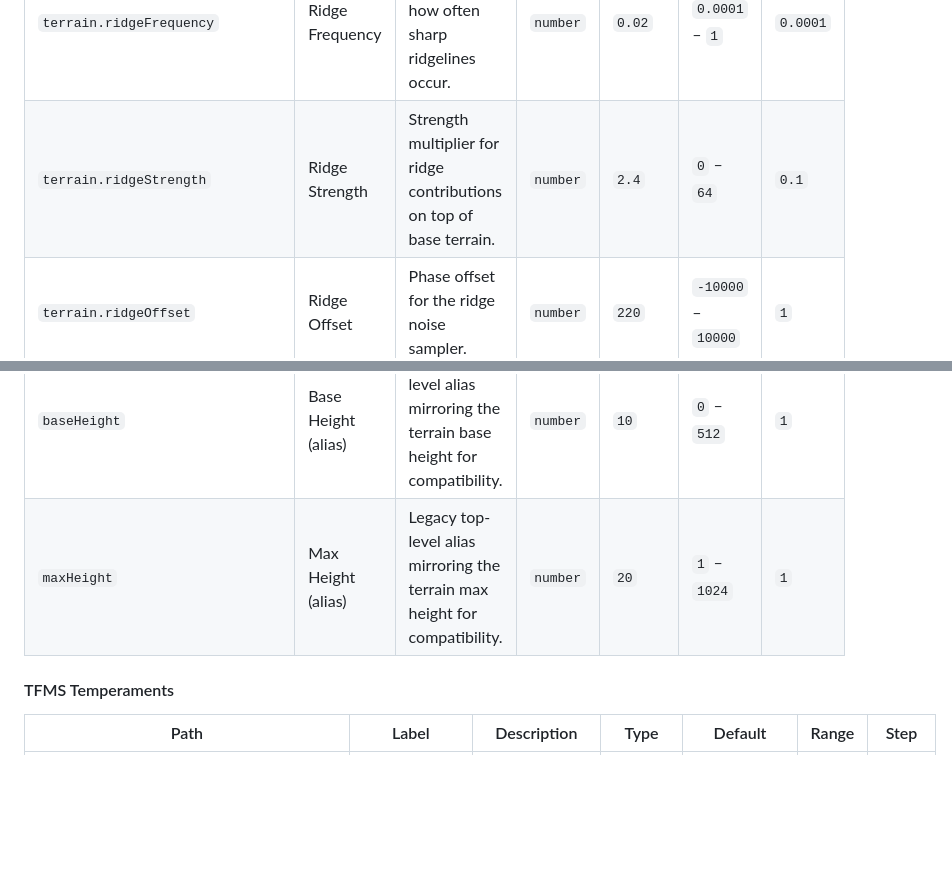
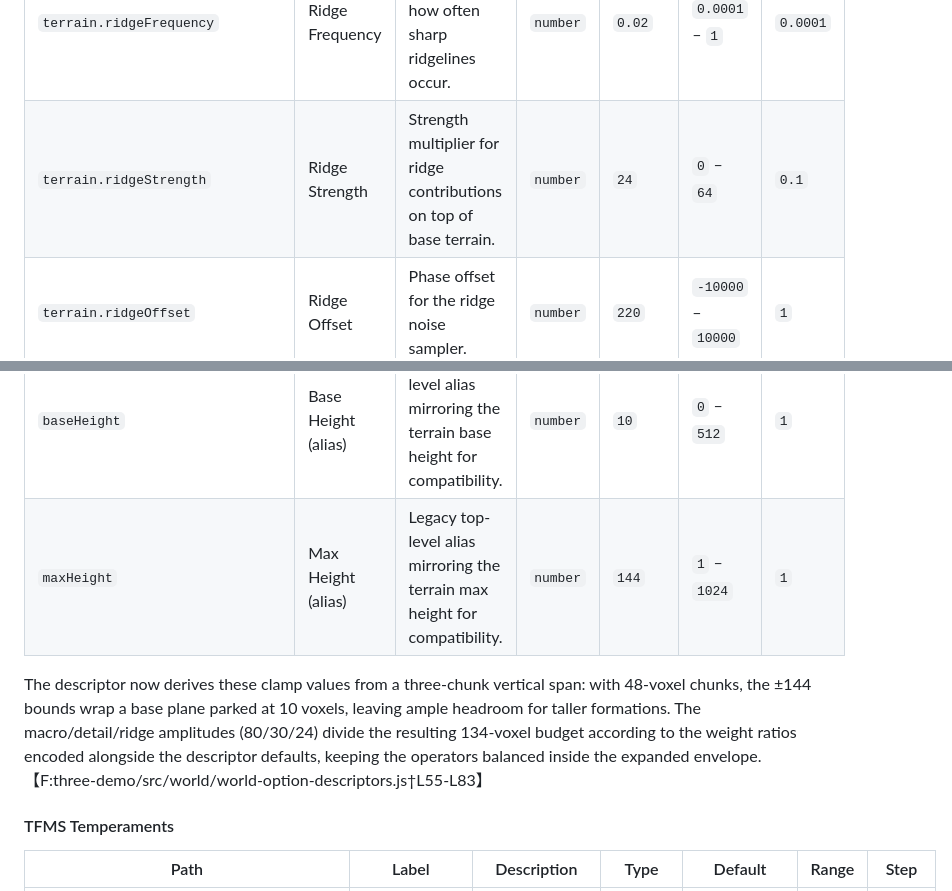
Before and after one commit to LericDax/GameExperiment2025_1, a Markdown page: WORLD_CONFIGURATION.md, 2 parts joined by grey strips. Rendered like a GitHub page; blank space fills up the shorter version.

```diff
--- a/WORLD_CONFIGURATION.md
+++ b/WORLD_CONFIGURATION.md
@@ -59,10 +59,12 @@ Skybox IDs are sourced from `listSkyboxes()`, which enumerates the HDR and LDR p
 | `terrain.detailOffset` | Detail Offset | Phase offset for the detail terrain noise. | `number` | `100` | `-10000` – `10000` | `1` |
 | `terrain.ridgeFrequency` | Ridge Frequency | Frequency controlling how often sharp ridgelines occur. | `number` | `0.02` | `0.0001` – `1` | `0.0001` |
-| `terrain.ridgeStrength` | Ridge Strength | Strength multiplier for ridge contributions on top of base terrain. | `number` | `2.4` | `0` – `64` | `0.1` |
+| `terrain.ridgeStrength` | Ridge Strength | Strength multiplier for ridge contributions on top of base terrain. | `number` | `24` | `0` – `64` | `0.1` |
 | `terrain.ridgeOffset` | Ridge Offset | Phase offset for the ridge noise sampler. | `number` | `220` | `-10000` – `10000` | `1` |
 | `terrain.climateHeightInfluence` | Climate Height Influence | How strongly biome climate data affects the perceived terrain elevation. | `number` | `1.2` | `-10` – `10` | `0.05` |
 | `baseHeight` | Base Height (alias) | Legacy top-level alias mirroring the terrain base height for compatibility. | `number` | `10` | `0` – `512` | `1` |
-| `maxHeight` | Max Height (alias) | Legacy top-level alias mirroring the terrain max height for compatibility. | `number` | `20` | `1` – `1024` | `1` |
+| `maxHeight` | Max Height (alias) | Legacy top-level alias mirroring the terrain max height for compatibility. | `number` | `144` | `1` – `1024` | `1` |
+
+The descriptor now derives these clamp values from a three-chunk vertical span: with 48-voxel chunks, the ±144 bounds wrap a base plane parked at 10 voxels, leaving ample headroom for taller formations. The macro/detail/ridge amplitudes (80/30/24) divide the resulting 134-voxel budget according to the weight ratios encoded alongside the descriptor defaults, keeping the operators balanced inside the expanded envelope.【F:three-demo/src/world/world-option-descriptors.js†L55-L83】
 
 #### TFMS Temperaments
 | Path | Label | Description | Type | Default | Range | Step |
```
Also changed, not shown: other parts of WORLD_CONFIGURATION.md (+5 -5 lines).
